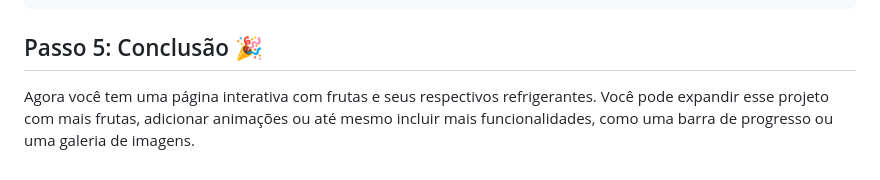
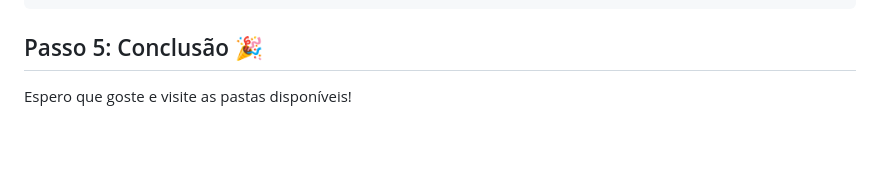
Before and after one commit to LauraDuttra/projeto_Suco, a Markdown page: README.md, the part around the change. Rendered like a GitHub page; blank space fills up the shorter version.

```diff
--- a/README.md
+++ b/README.md
@@ -172,4 +172,4 @@ mostrarItem(indiceAtivo);
 
 ## Passo 5: Conclusão 🎉
 
-Agora você tem uma página interativa com frutas e seus respectivos refrigerantes. Você pode expandir esse projeto com mais frutas, adicionar animações ou até mesmo incluir mais funcionalidades, como uma barra de progresso ou uma galeria de imagens.
+Espero que goste e visite as pastas disponíveis!
```
